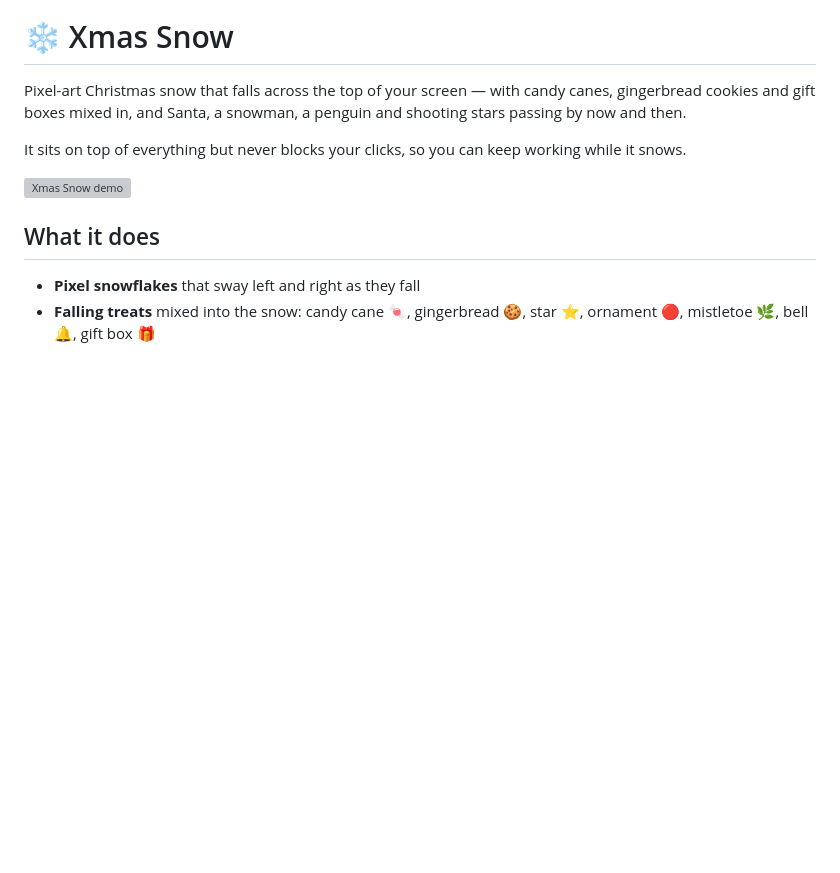
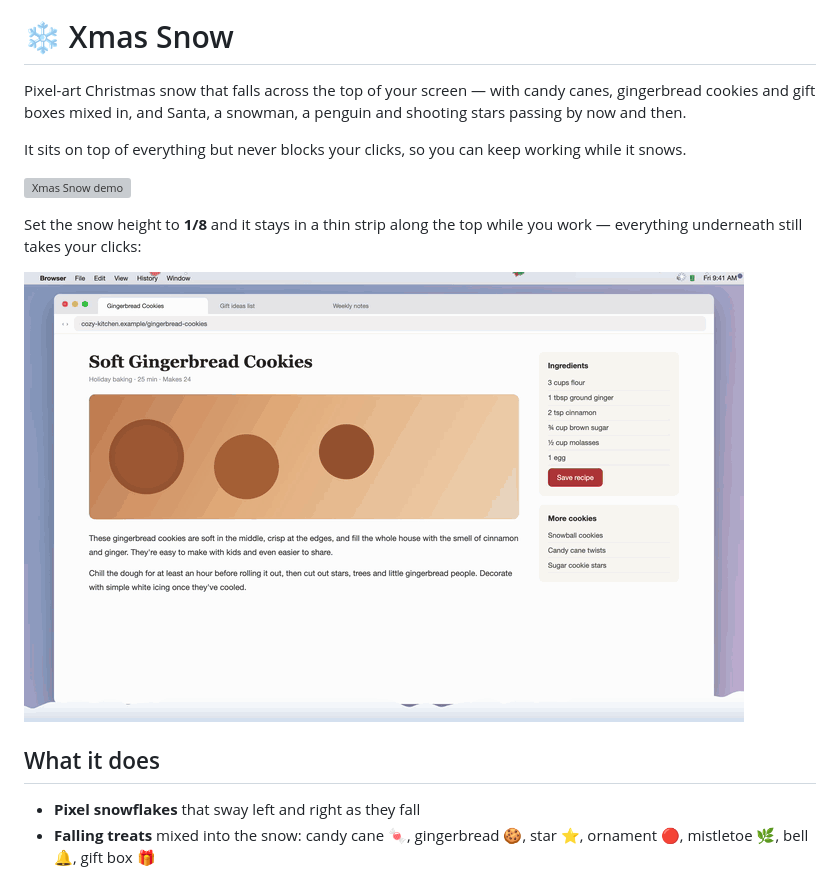
Before and after one commit to imhuijeong92-ui/xmas-snow, a Markdown page: README.md, the part around one of its changes. Rendered like a GitHub page; pictures changed too: docs/desk.gif (added); blank space fills up the shorter version; grey boxes are pictures that could not be loaded.

```diff
--- a/README.md
+++ b/README.md
@@ -5,6 +5,10 @@ Pixel-art Christmas snow that falls across the top of your screen — with candy
 It sits on top of everything but never blocks your clicks, so you can keep working while it snows.
 
 ![Xmas Snow demo](docs/demo.gif)
+
+Set the snow height to **1/8** and it stays in a thin strip along the top while you work — everything underneath still takes your clicks:
+
+![Xmas Snow at 1/8 height over a web page](docs/desk.gif)
 
 ## What it does
 
```
Also changed, not shown: other parts of README.md (+1 -1 lines), 1 other file.
